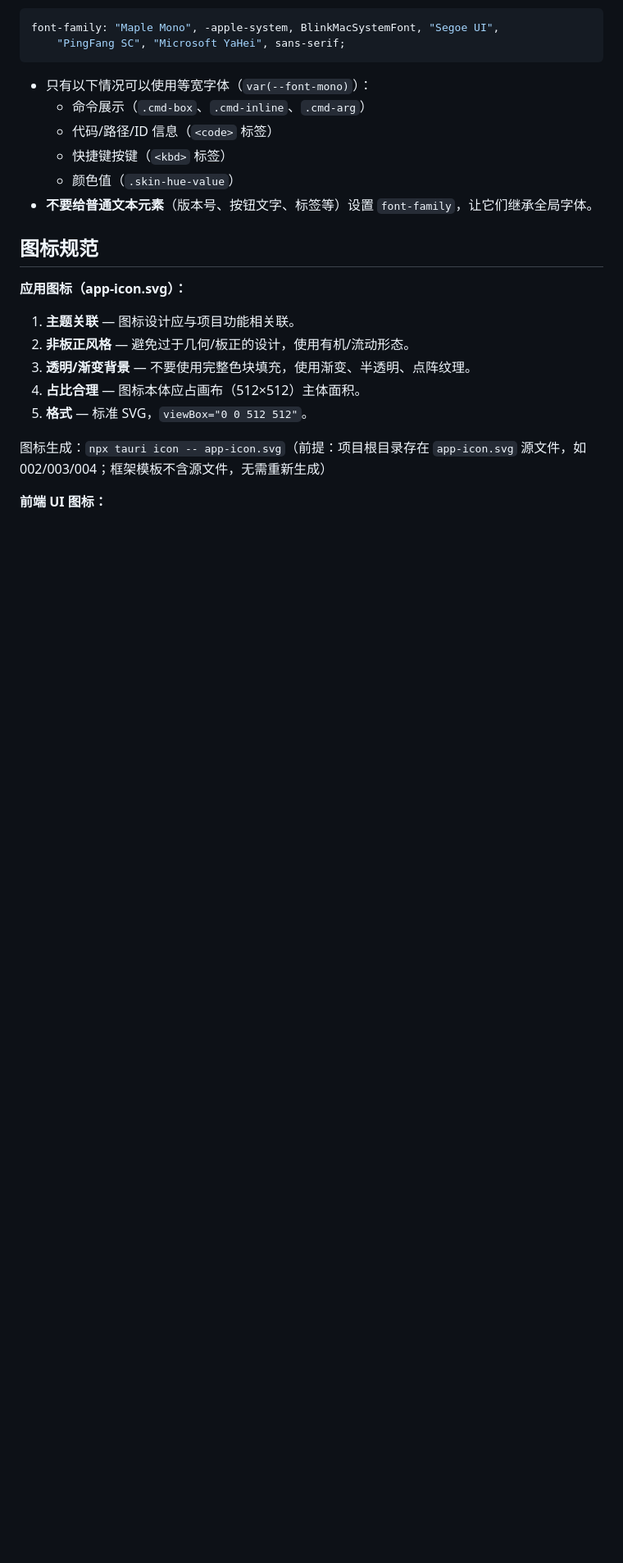
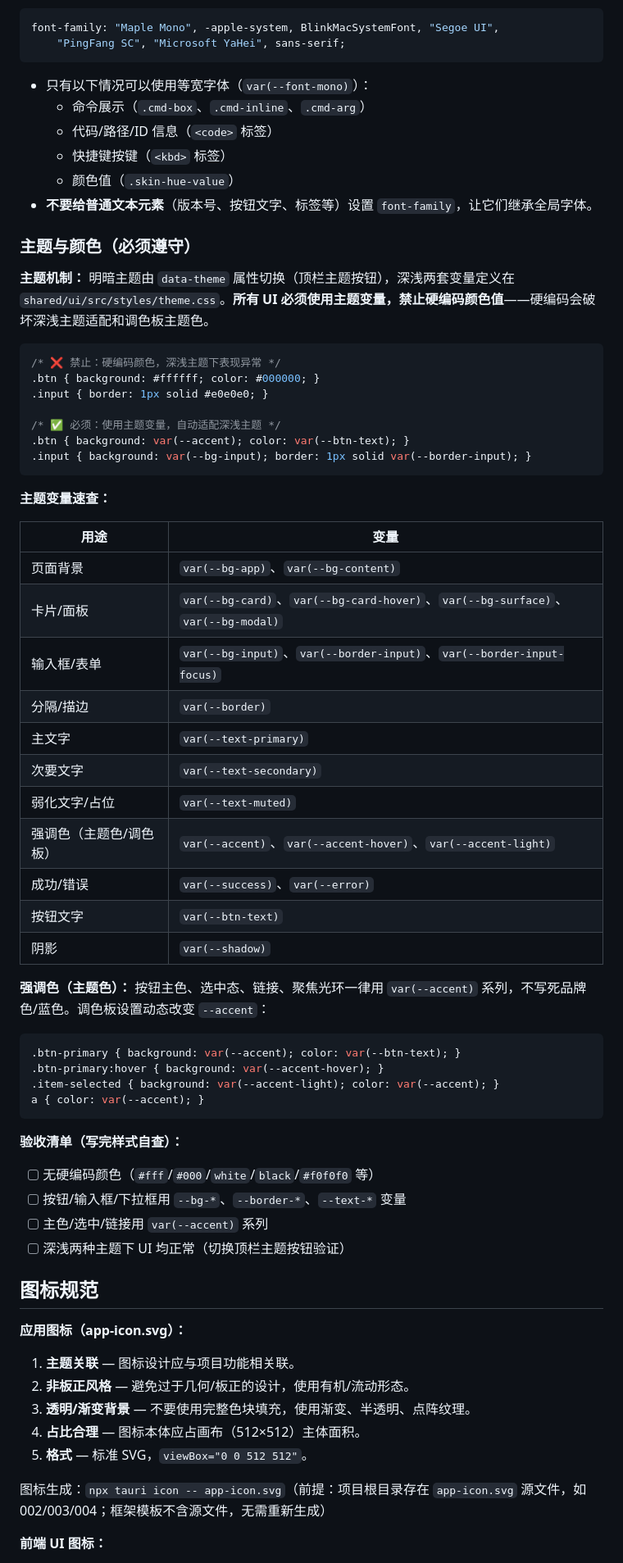
Before and after one commit to GLBT-gz/app-kit, a Markdown page: docs/代码规范.md, the part around one of its changes. Shown at 82% size. GitHub-like rendering; blank space fills up the shorter version.

Commit message:
docs: 代码规范新增主题与颜色节（禁止硬编码颜色，用主题变量与 accent），修正旧机器路径

````diff
--- a/docs/代码规范.md
+++ b/docs/代码规范.md
@@ -183,6 +183,51 @@ font-family: "Maple Mono", -apple-system, BlinkMacSystemFont, "Segoe UI",
   - 颜色值（`.skin-hue-value`）
 - **不要给普通文本元素**（版本号、按钮文字、标签等）设置 `font-family`，让它们继承全局字体。
 
+### 主题与颜色（必须遵守）
+
+**主题机制：** 明暗主题由 `data-theme` 属性切换（顶栏主题按钮），深浅两套变量定义在 `shared/ui/src/styles/theme.css`。**所有 UI 必须使用主题变量，禁止硬编码颜色值**——硬编码会破坏深浅主题适配和调色板主题色。
+
+```css
+/* ❌ 禁止：硬编码颜色，深浅主题下表现异常 */
+.btn { background: #ffffff; color: #000000; }
+.input { border: 1px solid #e0e0e0; }
+
+/* ✅ 必须：使用主题变量，自动适配深浅主题 */
+.btn { background: var(--accent); color: var(--btn-text); }
+.input { background: var(--bg-input); border: 1px solid var(--border-input); }
+```
+
+**主题变量速查：**
+
+| 用途 | 变量 |
+|------|------|
+| 页面背景 | `var(--bg-app)`、`var(--bg-content)` |
+| 卡片/面板 | `var(--bg-card)`、`var(--bg-card-hover)`、`var(--bg-surface)`、`var(--bg-modal)` |
+| 输入框/表单 | `var(--bg-input)`、`var(--border-input)`、`var(--border-input-focus)` |
+| 分隔/描边 | `var(--border)` |
+| 主文字 | `var(--text-primary)` |
+| 次要文字 | `var(--text-secondary)` |
+| 弱化文字/占位 | `var(--text-muted)` |
+| 强调色（主题色/调色板） | `var(--accent)`、`var(--accent-hover)`、`var(--accent-light)` |
+| 成功/错误 | `var(--success)`、`var(--error)` |
+| 按钮文字 | `var(--btn-text)` |
+| 阴影 | `var(--shadow)` |
+
+**强调色（主题色）：** 按钮主色、选中态、链接、聚焦光环一律用 `var(--accent)` 系列，不写死品牌色/蓝色。调色板设置动态改变 `--accent`：
+
+```css
+.btn-primary { background: var(--accent); color: var(--btn-text); }
+.btn-primary:hover { background: var(--accent-hover); }
+.item-selected { background: var(--accent-light); color: var(--accent); }
+a { color: var(--accent); }
+```
+
+**验收清单（写完样式自查）：**
+- [ ] 无硬编码颜色（`#fff`/`#000`/`white`/`black`/`#f0f0f0` 等）
+- [ ] 按钮/输入框/下拉框用 `--bg-*`、`--border-*`、`--text-*` 变量
+- [ ] 主色/选中/链接用 `var(--accent)` 系列
+- [ ] 深浅两种主题下 UI 均正常（切换顶栏主题按钮验证）
+
 ## 图标规范
 
 **应用图标（app-icon.svg）：**
````
Also changed, not shown: other parts of docs/代码规范.md (+2 -2 lines).
